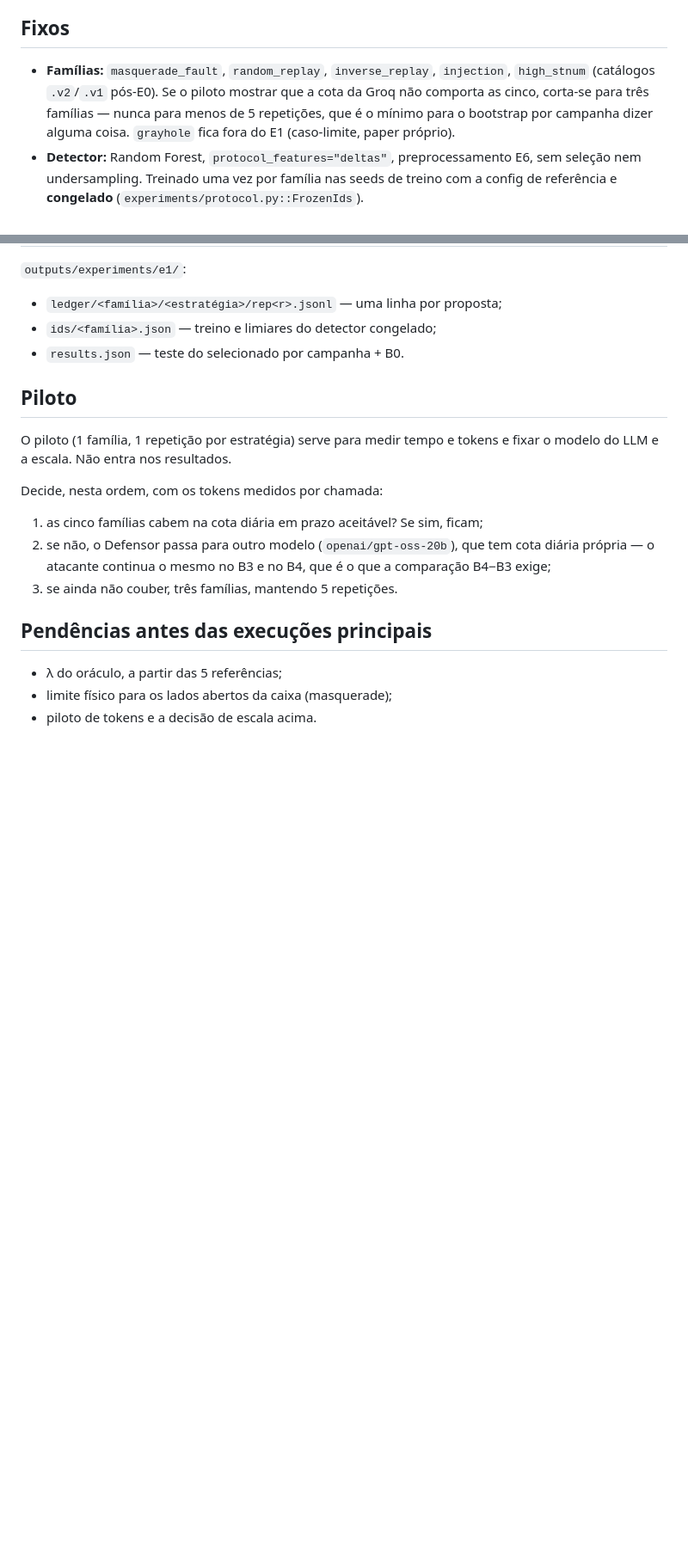
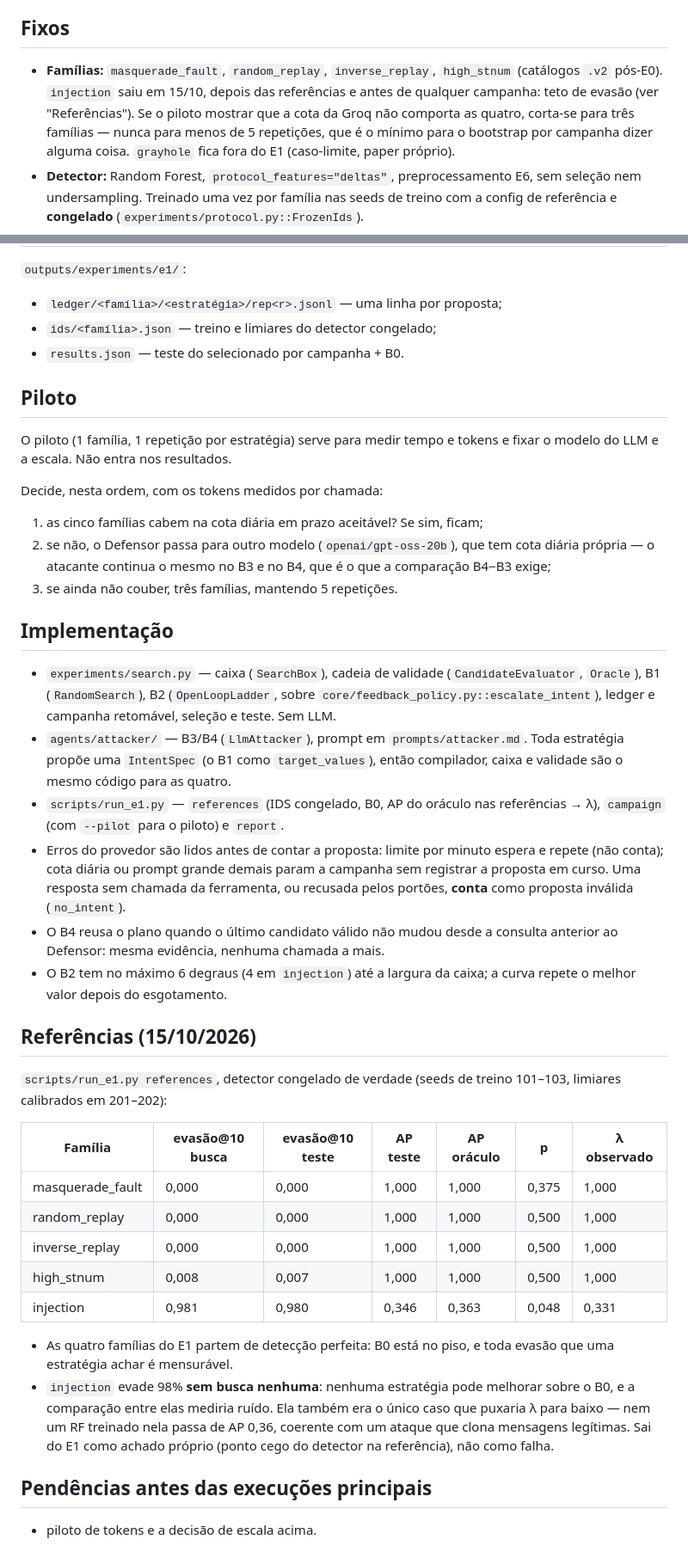
Before and after one commit to sequincozes/ereno-ai, a Markdown page: docs/experiments_e1.md, 2 parts joined by grey strips. Shown at 86% size. Rendered like a GitHub page; blank space fills up the shorter version.

Commit message:
docs: record the E1 references, lambda, physical box bounds and injection's exit

```diff
--- a/docs/experiments_e1.md
+++ b/docs/experiments_e1.md
@@ -39,8 +39,10 @@ determinísticas, como no pipeline.
 ## Fixos
 
 - **Famílias:** `masquerade_fault`, `random_replay`, `inverse_replay`,
-  `injection`, `high_stnum` (catálogos `.v2`/`.v1` pós-E0). Se o piloto mostrar
-  que a cota da Groq não comporta as cinco, corta-se para três famílias —
+  `high_stnum` (catálogos `.v2` pós-E0). `injection` saiu em 15/10, depois das
+  referências e antes de qualquer campanha: teto de evasão (ver
+  "Referências"). Se o piloto mostrar que a cota da Groq não comporta as
+  quatro, corta-se para três famílias —
   nunca para menos de 5 repetições, que é o mínimo para o bootstrap por
   campanha dizer alguma coisa. `grayhole` fica fora
   do E1 (caso-limite, paper próprio).
@@ -174,8 +186,48 @@ Decide, nesta ordem, com os tokens medidos por chamada:
    que a comparação B4−B3 exige;
 3. se ainda não couber, três famílias, mantendo 5 repetições.
 
+## Implementação
+
+- `experiments/search.py` — caixa (`SearchBox`), cadeia de validade
+  (`CandidateEvaluator`, `Oracle`), B1 (`RandomSearch`), B2 (`OpenLoopLadder`,
+  sobre `core/feedback_policy.py::escalate_intent`), ledger e campanha
+  retomável, seleção e teste. Sem LLM.
+- `agents/attacker/` — B3/B4 (`LlmAttacker`), prompt em `prompts/attacker.md`.
+  Toda estratégia propõe uma `IntentSpec` (o B1 como `target_values`), então
+  compilador, caixa e validade são o mesmo código para as quatro.
+- `scripts/run_e1.py` — `references` (IDS congelado, B0, AP do oráculo nas
+  referências → λ), `campaign` (com `--pilot` para o piloto) e `report`.
+- Erros do provedor são lidos antes de contar a proposta: limite por minuto
+  espera e repete (não conta); cota diária ou prompt grande demais param a
+  campanha sem registrar a proposta em curso. Uma resposta sem chamada da
+  ferramenta, ou recusada pelos portões, **conta** como proposta inválida
+  (`no_intent`).
+- O B4 reusa o plano quando o último candidato válido não mudou desde a
+  consulta anterior ao Defensor: mesma evidência, nenhuma chamada a mais.
+- O B2 tem no máximo 6 degraus (4 em `injection`) até a largura da caixa; a
+  curva repete o melhor valor depois do esgotamento.
+
+## Referências (15/10/2026)
+
+`scripts/run_e1.py references`, detector congelado de verdade (seeds de
+treino 101–103, limiares calibrados em 201–202):
+
+| Família | evasão@10 busca | evasão@10 teste | AP teste | AP oráculo | p | λ observado |
+|---|---|---|---|---|---|---|
+| masquerade_fault | 0,000 | 0,000 | 1,000 | 1,000 | 0,375 | 1,000 |
+| random_replay | 0,000 | 0,000 | 1,000 | 1,000 | 0,500 | 1,000 |
+| inverse_replay | 0,000 | 0,000 | 1,000 | 1,000 | 0,500 | 1,000 |
+| high_stnum | 0,008 | 0,007 | 1,000 | 1,000 | 0,500 | 1,000 |
+| injection | 0,981 | 0,980 | 0,346 | 0,363 | 0,048 | 0,331 |
+
+- As quatro famílias do E1 partem de detecção perfeita: B0 está no piso, e
+  toda evasão que uma estratégia achar é mensurável.
+- `injection` evade 98% **sem busca nenhuma**: nenhuma estratégia pode
+  melhorar sobre o B0, e a comparação entre elas mediria ruído. Ela também era
+  o único caso que puxaria λ para baixo — nem um RF treinado nela passa de
+  AP 0,36, coerente com um ataque que clona mensagens legítimas. Sai do E1
+  como achado próprio (ponto cego do detector na referência), não como falha.
+
 ## Pendências antes das execuções principais
 
-- λ do oráculo, a partir das 5 referências;
-- limite físico para os lados abertos da caixa (masquerade);
 - piloto de tokens e a decisão de escala acima.
```
Also changed, not shown: other parts of docs/experiments_e1.md (+19 -9 lines).
